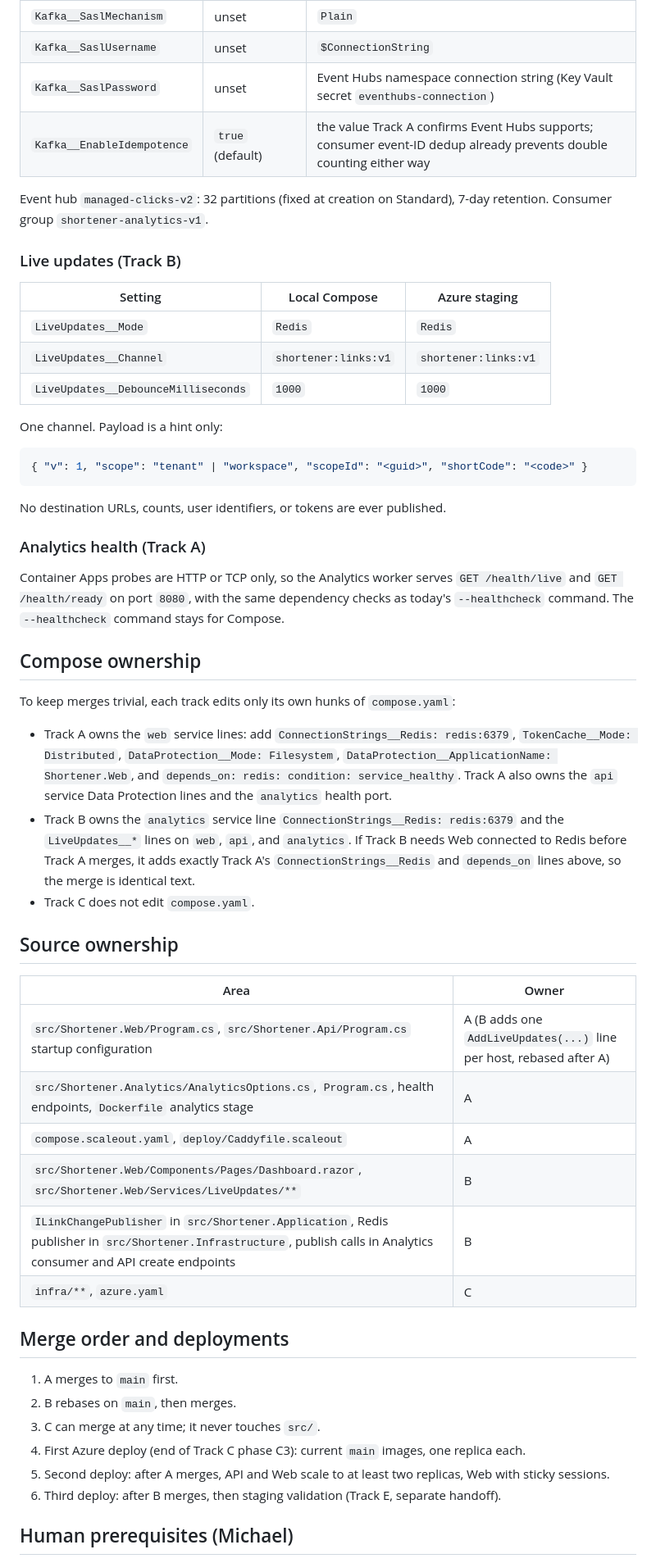
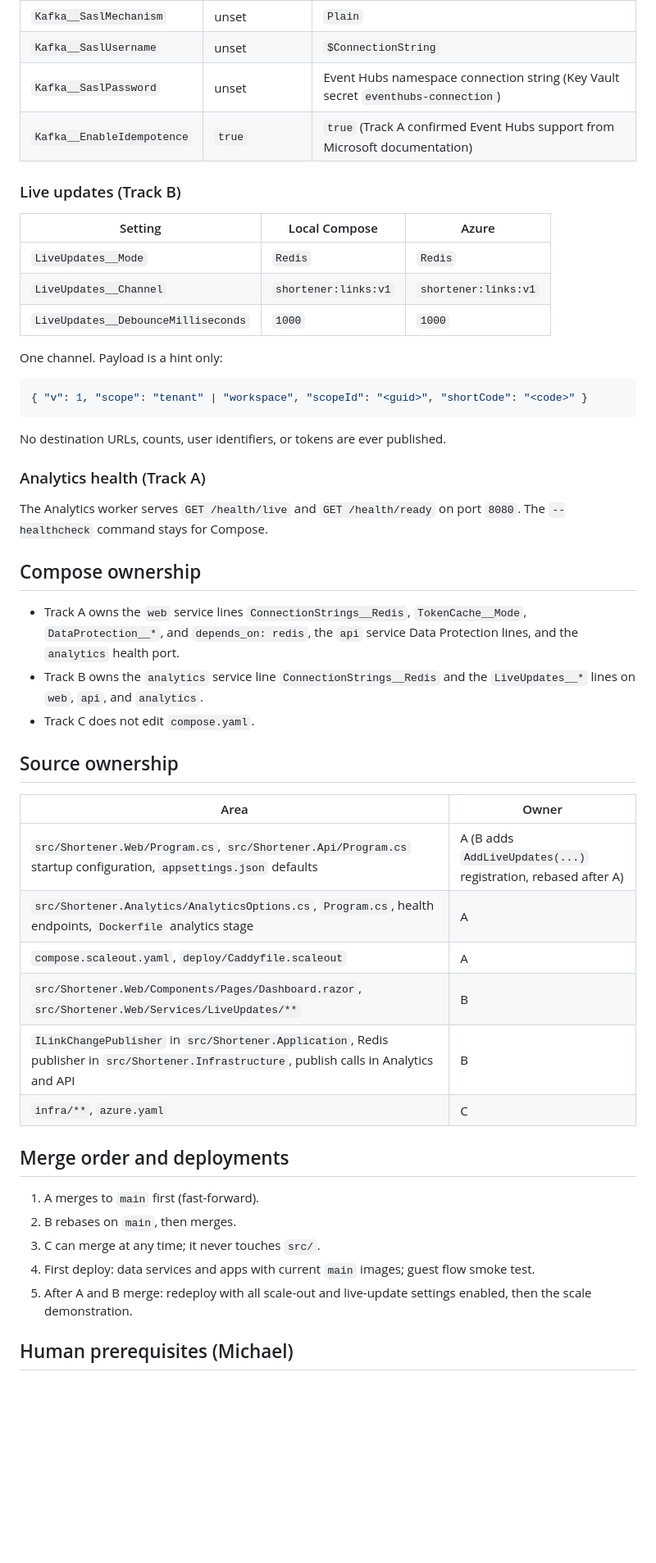
Before and after one commit to mike-inman/SchwabUrlShortener, a Markdown page: docs/2026-10-13-1720-azure-scaleout-contract.md, the part around one of its changes. Shown at 82% size. Drawn GitHub-style; blank space fills up the shorter version.

```diff
--- a/docs/2026-10-13-1720-azure-scaleout-contract.md
+++ b/docs/2026-10-13-1720-azure-scaleout-contract.md
@@ -114,13 +146,11 @@ Front Door sends each request to Container Apps with `Host` set to that app's or
 | `Kafka__SaslMechanism` | unset | `Plain` |
 | `Kafka__SaslUsername` | unset | `$ConnectionString` |
 | `Kafka__SaslPassword` | unset | Event Hubs namespace connection string (Key Vault secret `eventhubs-connection`) |
-| `Kafka__EnableIdempotence` | `true` (default) | the value Track A confirms Event Hubs supports; consumer event-ID dedup already prevents double counting either way |
-
-Event hub `managed-clicks-v2`: 32 partitions (fixed at creation on Standard), 7-day retention. Consumer group `shortener-analytics-v1`.
+| `Kafka__EnableIdempotence` | `true` | `true` (Track A confirmed Event Hubs support from Microsoft documentation) |
 
 ### Live updates (Track B)
 
-| Setting | Local Compose | Azure staging |
+| Setting | Local Compose | Azure |
 |---|---|---|
 | `LiveUpdates__Mode` | `Redis` | `Redis` |
 | `LiveUpdates__Channel` | `shortener:links:v1` | `shortener:links:v1` |
@@ -136,35 +166,32 @@ No destination URLs, counts, user identifiers, or tokens are ever published.
 
 ### Analytics health (Track A)
 
-Container Apps probes are HTTP or TCP only, so the Analytics worker serves `GET /health/live` and `GET /health/ready` on port `8080`, with the same dependency checks as today's `--healthcheck` command. The `--healthcheck` command stays for Compose.
+The Analytics worker serves `GET /health/live` and `GET /health/ready` on port `8080`. The `--healthcheck` command stays for Compose.
 
 ## Compose ownership
 
-To keep merges trivial, each track edits only its own hunks of `compose.yaml`:
-
-- Track A owns the `web` service lines: add `ConnectionStrings__Redis: redis:6379`, `TokenCache__Mode: Distributed`, `DataProtection__Mode: Filesystem`, `DataProtection__ApplicationName: Shortener.Web`, and `depends_on: redis: condition: service_healthy`. Track A also owns the `api` service Data Protection lines and the `analytics` health port.
-- Track B owns the `analytics` service line `ConnectionStrings__Redis: redis:6379` and the `LiveUpdates__*` lines on `web`, `api`, and `analytics`. If Track B needs Web connected to Redis before Track A merges, it adds exactly Track A's `ConnectionStrings__Redis` and `depends_on` lines above, so the merge is identical text.
+- Track A owns the `web` service lines `ConnectionStrings__Redis`, `TokenCache__Mode`, `DataProtection__*`, and `depends_on: redis`, the `api` service Data Protection lines, and the `analytics` health port.
+- Track B owns the `analytics` service line `ConnectionStrings__Redis` and the `LiveUpdates__*` lines on `web`, `api`, and `analytics`.
 - Track C does not edit `compose.yaml`.
 
 ## Source ownership
 
 | Area | Owner |
 |---|---|
-| `src/Shortener.Web/Program.cs`, `src/Shortener.Api/Program.cs` startup configuration | A (B adds one `AddLiveUpdates(...)` line per host, rebased after A) |
+| `src/Shortener.Web/Program.cs`, `src/Shortener.Api/Program.cs` startup configuration, `appsettings.json` defaults | A (B adds `AddLiveUpdates(...)` registration, rebased after A) |
 | `src/Shortener.Analytics/AnalyticsOptions.cs`, `Program.cs`, health endpoints, `Dockerfile` analytics stage | A |
 | `compose.scaleout.yaml`, `deploy/Caddyfile.scaleout` | A |
 | `src/Shortener.Web/Components/Pages/Dashboard.razor`, `src/Shortener.Web/Services/LiveUpdates/**` | B |
-| `ILinkChangePublisher` in `src/Shortener.Application`, Redis publisher in `src/Shortener.Infrastructure`, publish calls in Analytics consumer and API create endpoints | B |
+| `ILinkChangePublisher` in `src/Shortener.Application`, Redis publisher in `src/Shortener.Infrastructure`, publish calls in Analytics and API | B |
 | `infra/**`, `azure.yaml` | C |
 
 ## Merge order and deployments
 
-1. A merges to `main` first.
+1. A merges to `main` first (fast-forward).
 2. B rebases on `main`, then merges.
 3. C can merge at any time; it never touches `src/`.
-4. First Azure deploy (end of Track C phase C3): current `main` images, one replica each.
-5. Second deploy: after A merges, API and Web scale to at least two replicas, Web with sticky sessions.
-6. Third deploy: after B merges, then staging validation (Track E, separate handoff).
+4. First deploy: data services and apps with current `main` images; guest flow smoke test.
+5. After A and B merge: redeploy with all scale-out and live-update settings enabled, then the scale demonstration.
 
 ## Human prerequisites (Michael)
 
```
Also changed, not shown: other parts of docs/2026-10-13-1720-azure-scaleout-contract.md (+81 -49 lines).
